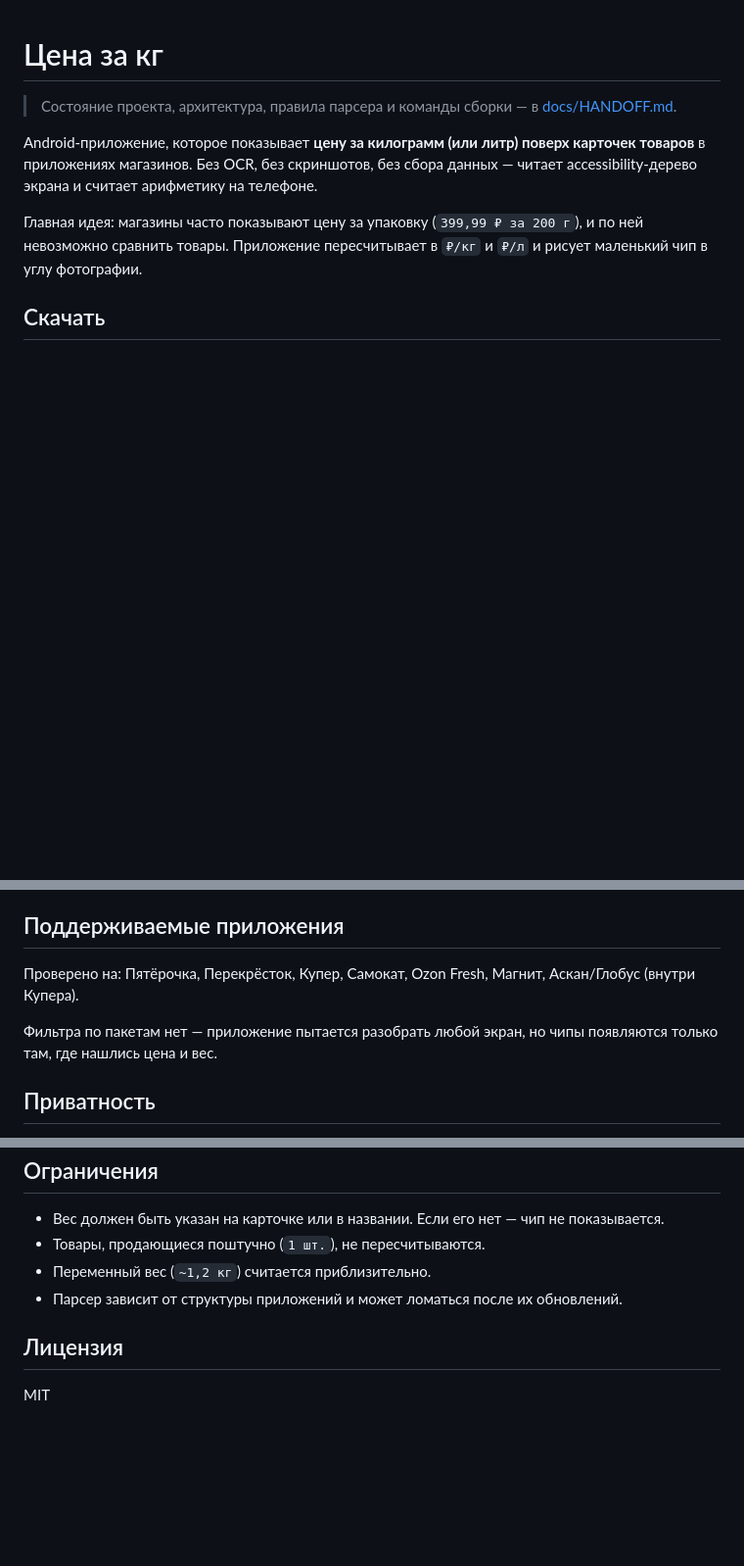
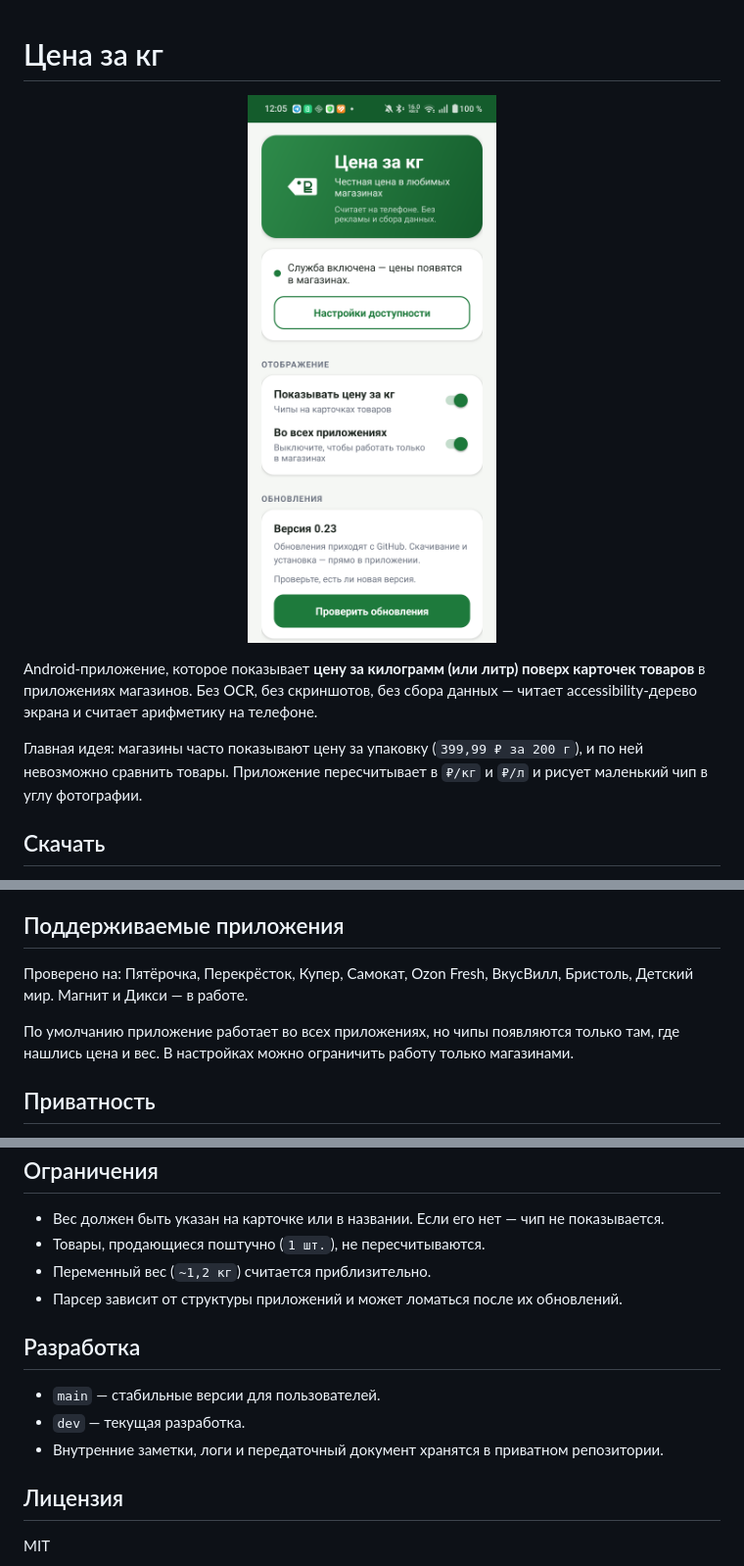
Before and after one commit to VasiVlad/FairPrice, a Markdown page: README.md, 3 parts joined by grey strips. Shown at 98% size. Drawn GitHub-style; pictures changed too: docs/screenshot.png (added); blank space fills up the shorter version.

```diff
--- a/README.md
+++ b/README.md
@@ -1,6 +1,8 @@
 # Цена за кг
 
-> Состояние проекта, архитектура, правила парсера и команды сборки — в [docs/HANDOFF.md](docs/HANDOFF.md).
+<p align="center">
+  <img src="docs/screenshot.png" width="300" alt="Главный экран «Цена за кг»">
+</p>
 
 Android-приложение, которое показывает **цену за килограмм (или литр) поверх карточек товаров** в приложениях магазинов. Без OCR, без скриншотов, без сбора данных — читает accessibility-дерево экрана и считает арифметику на телефоне.
 
@@ -33,9 +35,9 @@ Android-приложение, которое показывает **цену з
 
 ## Поддерживаемые приложения
 
-Проверено на: Пятёрочка, Перекрёсток, Купер, Самокат, Ozon Fresh, Магнит, Аскан/Глобус (внутри Купера).
+Проверено на: Пятёрочка, Перекрёсток, Купер, Самокат, Ozon Fresh, ВкусВилл, Бристоль, Детский мир. Магнит и Дикси — в работе.
 
-Фильтра по пакетам нет — приложение пытается разобрать любой экран, но чипы появляются только там, где нашлись цена и вес.
+По умолчанию приложение работает во всех приложениях, но чипы появляются только там, где нашлись цена и вес. В настройках можно ограничить работу только магазинами.
 
 ## Приватность
 
@@ -68,6 +70,12 @@ powershell -ExecutionPolicy Bypass -File build-manual.ps1
 - Переменный вес (`~1,2 кг`) считается приблизительно.
 - Парсер зависит от структуры приложений и может ломаться после их обновлений.
 
+## Разработка
+
+- `main` — стабильные версии для пользователей.
+- `dev` — текущая разработка.
+- Внутренние заметки, логи и передаточный документ хранятся в приватном репозитории.
+
 ## Лицензия
 
 MIT
```
Also changed, not shown: docs/HANDOFF.md (deleted, +0 -124 lines), 12 other files.
